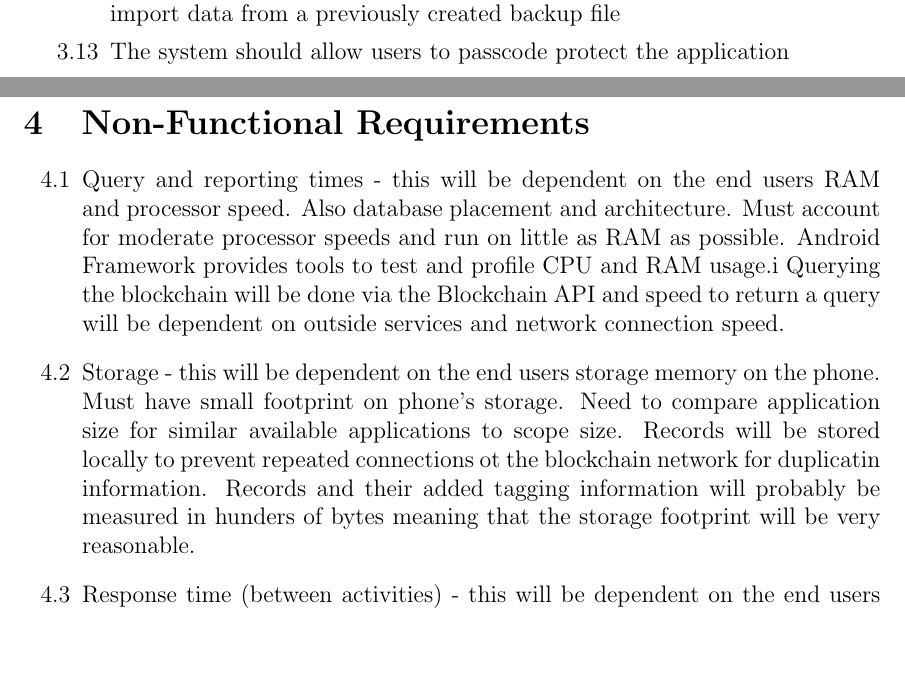
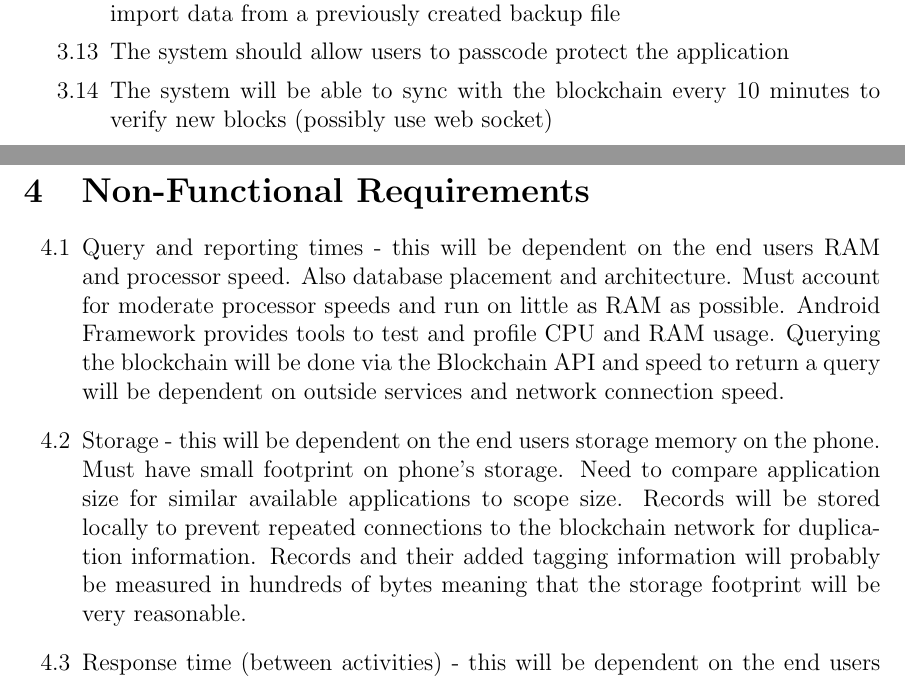
Before and after one commit to MichaelDanko/WalleTX, a LaTeX document (documentation/srs/srs.tex, which reads documentation/srs/chapter3/chapter3.tex, documentation/srs/chapter4/chapter4.tex): two parts of pages 7 and 8 of 23, joined at a grey line, cut so that both start at the same text, the shorter picture padded with empty space. Compiled offline with pdfLaTeX; a LaTeX package or settings file that is missing is left out.

Commit message:
spell check

```diff
--- a/documentation/srs/chapter3/chapter3.tex
+++ b/documentation/srs/chapter3/chapter3.tex
@@ -64,6 +64,8 @@
 
 		\item The system should allow users to passcode protect the application
 
+    \item The system will be able to sync with the blockchain every 10 minutes to verify new blocks (possibly use web socket)
+
 %	\end{mainlist}
 \end{enumerate}
 
--- a/documentation/srs/chapter4/chapter4.tex
+++ b/documentation/srs/chapter4/chapter4.tex
@@ -3,9 +3,9 @@
 
 \begin{enumerate}[label=4.\arabic*]
 
-\item Query and reporting times - this will be dependent on the end users RAM and processor speed. Also database placement and architecture. Must account for moderate processor speeds and run on little as RAM as possible. Android Framework provides tools to test and profile CPU and RAM usage.i Querying the blockchain will be done via the Blockchain API and speed to return a query will be dependent on outside services and network connection speed.
+\item Query and reporting times - this will be dependent on the end users RAM and processor speed. Also database placement and architecture. Must account for moderate processor speeds and run on little as RAM as possible. Android Framework provides tools to test and profile CPU and RAM usage. Querying the blockchain will be done via the Blockchain API and speed to return a query will be dependent on outside services and network connection speed.
 
-\item Storage - this will be dependent on the end users storage memory on the phone. Must have small footprint on phone’s storage. Need to compare application size for similar available applications to scope size. Records will be stored locally to prevent repeated connections ot the blockchain network for duplicatin information. Records and their added tagging information will probably be measured in hunders of bytes meaning that the storage footprint will be very reasonable.
+\item Storage - this will be dependent on the end users storage memory on the phone. Must have small footprint on phone’s storage. Need to compare application size for similar available applications to scope size. Records will be stored locally to prevent repeated connections to the blockchain network for duplication information. Records and their added tagging information will probably be measured in hundreds of bytes meaning that the storage footprint will be very reasonable.
 
 \item Response time (between activities) - this will be dependent on the end users RAM and design of UI.  Must account for low RAM and optimize UI for quick activity. This evaluation will fall under query and reporting time.
 
```
Also changed, not shown: documentation/srs/chapter5/chapter5.tex (+1 -1 lines), documentation/srs/section7/section7.tex (+1 -1 lines), documentation/srs/srs.pdf.
